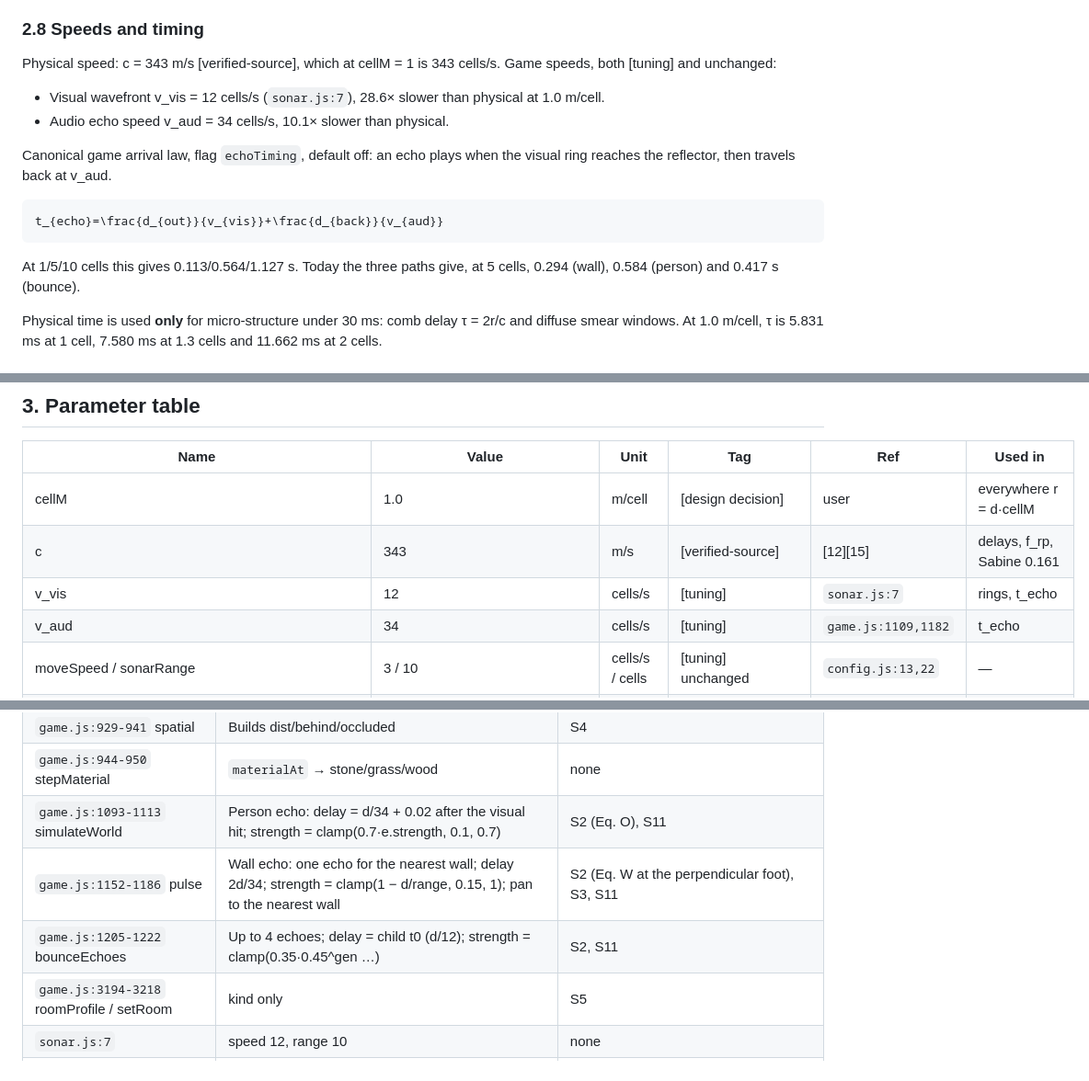
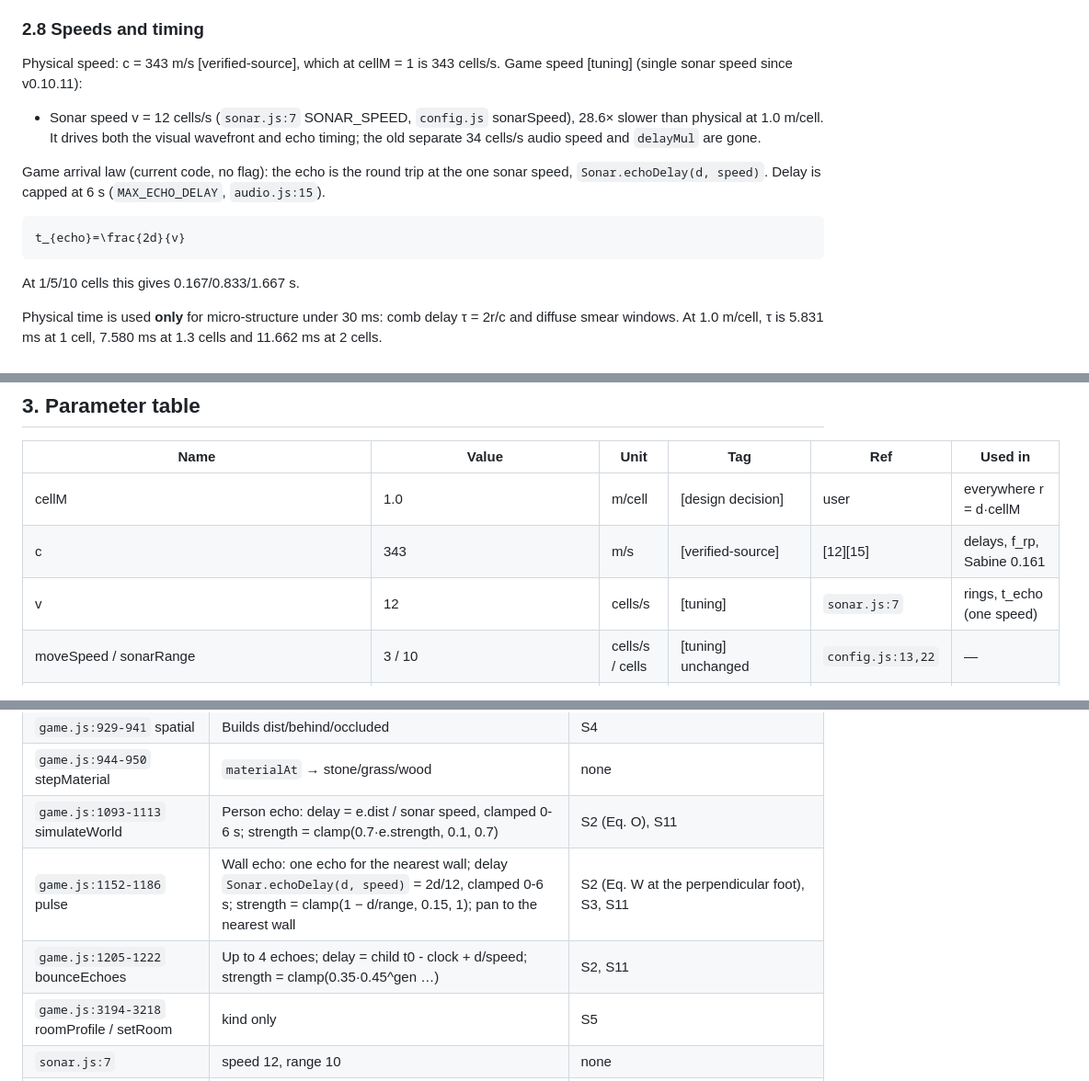
Before and after one commit to joshfryart/vampires-cant-see, a Markdown page: docs/SPEC-echoes.md, 3 parts joined by grey strips. Shown at 92% size. GitHub-like rendering.

Commit message:
docs: SPEC-echoes no longer mentions delayMul
Co-Authored-By: Claude Sonnet 5.5 <noreply@anthropic.com>

````diff
--- a/docs/SPEC-echoes.md
+++ b/docs/SPEC-echoes.md
@@ -235,18 +235,17 @@ g_i=10^{-3\tau_i/T_{60}}
 
 ### 2.8 Speeds and timing
 
-Physical speed: c = 343 m/s [verified-source], which at cellM = 1 is 343 cells/s. Game speeds, both [tuning] and unchanged:
+Physical speed: c = 343 m/s [verified-source], which at cellM = 1 is 343 cells/s. Game speed [tuning] (single sonar speed since v0.10.11):
 
-- Visual wavefront v_vis = 12 cells/s (`sonar.js:7`), 28.6× slower than physical at 1.0 m/cell.
-- Audio echo speed v_aud = 34 cells/s, 10.1× slower than physical.
+- Sonar speed v = 12 cells/s (`sonar.js:7` SONAR_SPEED, `config.js` sonarSpeed), 28.6× slower than physical at 1.0 m/cell. It drives both the visual wavefront and echo timing; the old separate 34 cells/s audio speed and `delayMul` are gone.
 
-Canonical game arrival law, flag `echoTiming`, default off: an echo plays when the visual ring reaches the reflector, then travels back at v_aud.
+Game arrival law (current code, no flag): the echo is the round trip at the one sonar speed, `Sonar.echoDelay(d, speed)`. Delay is capped at 6 s (`MAX_ECHO_DELAY`, `audio.js:15`).
 
 ```latex
-t_{echo}=\frac{d_{out}}{v_{vis}}+\frac{d_{back}}{v_{aud}}
+t_{echo}=\frac{2d}{v}
 ```
 
-At 1/5/10 cells this gives 0.113/0.564/1.127 s. Today the three paths give, at 5 cells, 0.294 (wall), 0.584 (person) and 0.417 s (bounce).
+At 1/5/10 cells this gives 0.167/0.833/1.667 s.
 
 Physical time is used **only** for micro-structure under 30 ms: comb delay τ = 2r/c and diffuse smear windows. At 1.0 m/cell, τ is 5.831 ms at 1 cell, 7.580 ms at 1.3 cells and 11.662 ms at 2 cells.
 
@@ -289,8 +288,7 @@ v=\mathrm{clamp}\!\left(1+\frac{L_{game}}{D_{vis}},\,v_{min},\,1\right)
 |---|---|---|---|---|---|
 | cellM | 1.0 | m/cell | [design decision] | user | everywhere r = d·cellM |
 | c | 343 | m/s | [verified-source] | [12][15] | delays, f_rp, Sabine 0.161 |
-| v_vis | 12 | cells/s | [tuning] | `sonar.js:7` | rings, t_echo |
-| v_aud | 34 | cells/s | [tuning] | `game.js:1109,1182` | t_echo |
+| v | 12 | cells/s | [tuning] | `sonar.js:7` | rings, t_echo (one speed) |
 | moveSpeed / sonarRange | 3 / 10 | cells/s / cells | [tuning] unchanged | `config.js:13,22` | — |
 | r_ref | 1 | m | [verified-source] convention | [6] | all L |
 | r_min | 0.5 | m | [tuning] | — | Eq. W/O/D |
@@ -346,9 +344,9 @@ v=\mathrm{clamp}\!\left(1+\frac{L_{game}}{D_{vis}},\,v_{min},\,1\right)
 | `game.js:912-926` occludedTo | Boolean solid-cell sampling every 0.25 cell. Glass and closed doors count like brick | S4 (returns `{material, edgeDelta}`) |
 | `game.js:929-941` spatial | Builds dist/behind/occluded | S4 |
 | `game.js:944-950` stepMaterial | `materialAt` → stone/grass/wood | none |
-| `game.js:1093-1113` simulateWorld | Person echo: delay = d/34 + 0.02 after the visual hit; strength = clamp(0.7·e.strength, 0.1, 0.7) | S2 (Eq. O), S11 |
-| `game.js:1152-1186` pulse | Wall echo: one echo for the nearest wall; delay 2d/34; strength = clamp(1 − d/range, 0.15, 1); pan to the nearest wall | S2 (Eq. W at the perpendicular foot), S3, S11 |
-| `game.js:1205-1222` bounceEchoes | Up to 4 echoes; delay = child t0 (d/12); strength = clamp(0.35·0.45^gen …) | S2, S11 |
+| `game.js:1093-1113` simulateWorld | Person echo: delay = e.dist / sonar speed, clamped 0-6 s; strength = clamp(0.7·e.strength, 0.1, 0.7) | S2 (Eq. O), S11 |
+| `game.js:1152-1186` pulse | Wall echo: one echo for the nearest wall; delay `Sonar.echoDelay(d, speed)` = 2d/12, clamped 0-6 s; strength = clamp(1 − d/range, 0.15, 1); pan to the nearest wall | S2 (Eq. W at the perpendicular foot), S3, S11 |
+| `game.js:1205-1222` bounceEchoes | Up to 4 echoes; delay = child t0 - clock + d/speed; strength = clamp(0.35·0.45^gen …) | S2, S11 |
 | `game.js:3194-3218` roomProfile / setRoom | kind only | S5 |
 | `sonar.js:7` | speed 12, range 10 | none |
 | `sonar.js:52-54, 87-128` | Pulse strength ∈ [0,1], children ×0.45, no material or normal | S3 (optional B_tx on visual), S7 |
````
Also changed, not shown: other parts of docs/SPEC-echoes.md (+5 -5 lines), claude/TODO.md (+1 -1 lines).
